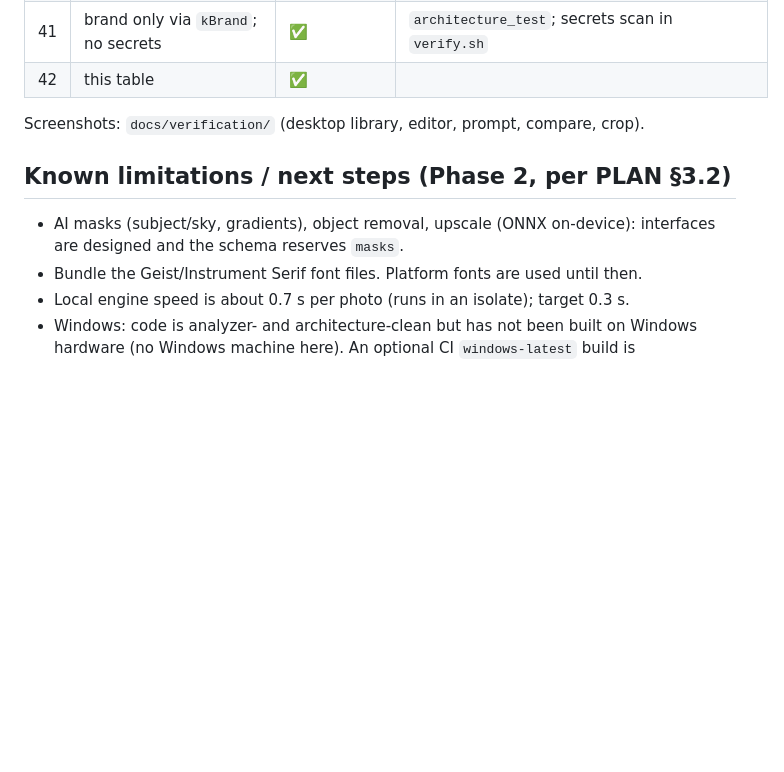
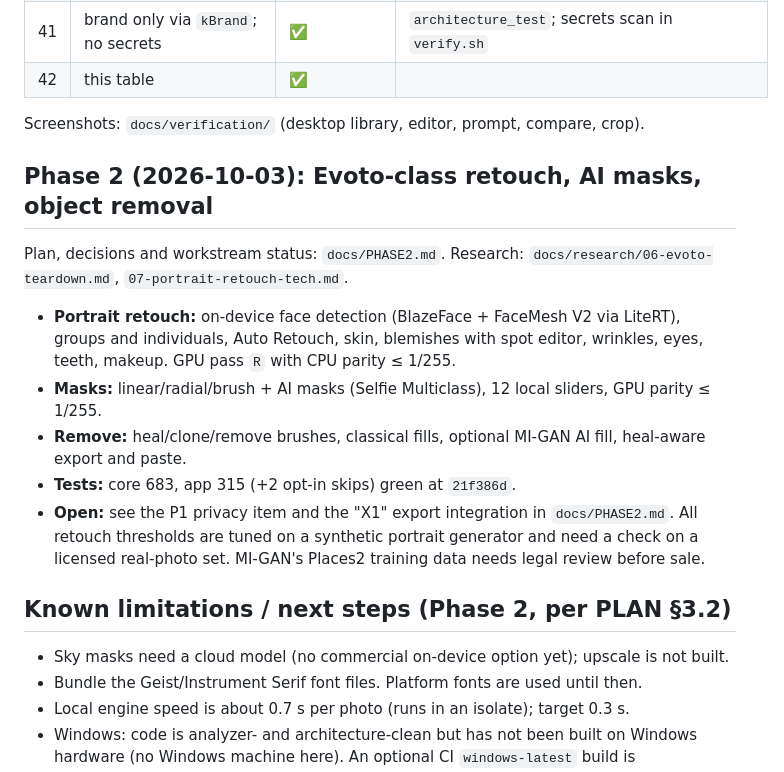
Before and after one commit to Fred-In-tech/lumen, a Markdown page: docs/PROGRESS.md, the part around the change. GitHub-like rendering; blank space fills up the shorter version.

```diff
--- a/docs/PROGRESS.md
+++ b/docs/PROGRESS.md
@@ -59,8 +59,16 @@ Commands are run from the repo root unless noted. `bash tool/verify.sh` ends wit
 
 Screenshots: `docs/verification/` (desktop library, editor, prompt, compare, crop).
 
+## Phase 2 (2026-10-03): Evoto-class retouch, AI masks, object removal
+Plan, decisions and workstream status: `docs/PHASE2.md`. Research: `docs/research/06-evoto-teardown.md`, `07-portrait-retouch-tech.md`.
+- **Portrait retouch:** on-device face detection (BlazeFace + FaceMesh V2 via LiteRT), groups and individuals, Auto Retouch, skin, blemishes with spot editor, wrinkles, eyes, teeth, makeup. GPU pass `R` with CPU parity ≤ 1/255.
+- **Masks:** linear/radial/brush + AI masks (Selfie Multiclass), 12 local sliders, GPU parity ≤ 1/255.
+- **Remove:** heal/clone/remove brushes, classical fills, optional MI-GAN AI fill, heal-aware export and paste.
+- **Tests:** core 683, app 315 (+2 opt-in skips) green at `21f386d`.
+- **Open:** see the P1 privacy item and the "X1" export integration in `docs/PHASE2.md`. All retouch thresholds are tuned on a synthetic portrait generator and need a check on a licensed real-photo set. MI-GAN's Places2 training data needs legal review before sale.
+
 ## Known limitations / next steps (Phase 2, per PLAN §3.2)
-- AI masks (subject/sky, gradients), object removal, upscale (ONNX on-device): interfaces are designed and the schema reserves `masks`.
+- Sky masks need a cloud model (no commercial on-device option yet); upscale is not built.
 - Bundle the Geist/Instrument Serif font files. Platform fonts are used until then.
 - Local engine speed is about 0.7 s per photo (runs in an isolate); target 0.3 s.
 - Windows: code is analyzer- and architecture-clean but has not been built on Windows hardware (no Windows machine here). An optional CI `windows-latest` build is recommended.
```
Also changed, not shown: README.md (+11 -3 lines).
